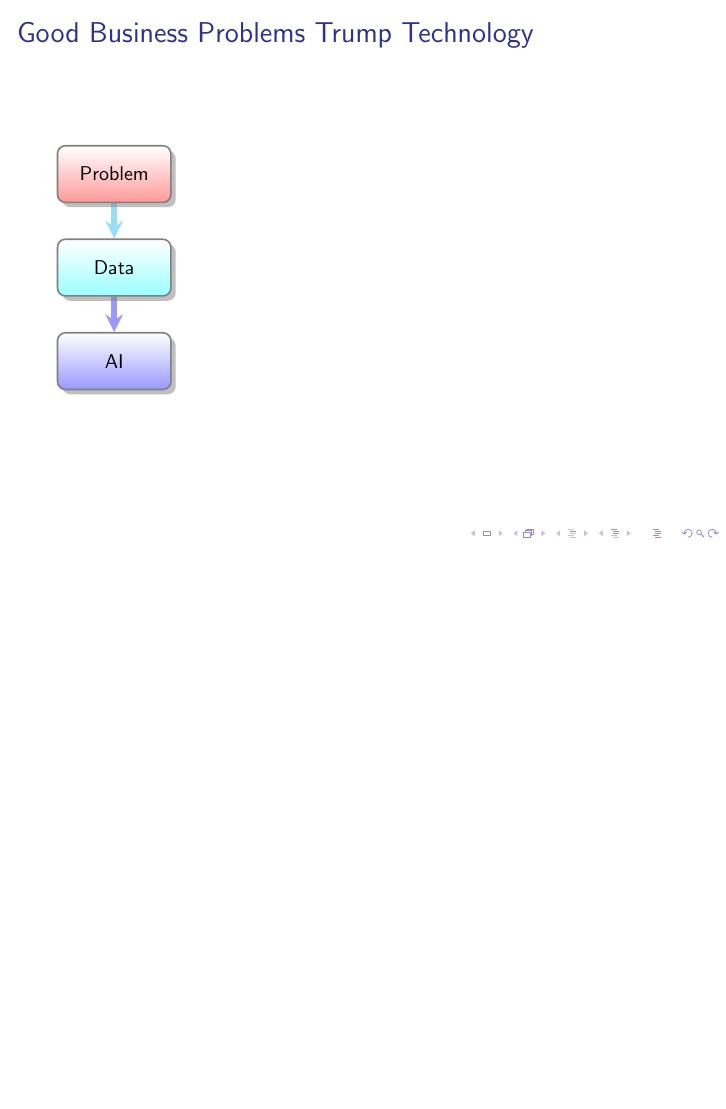
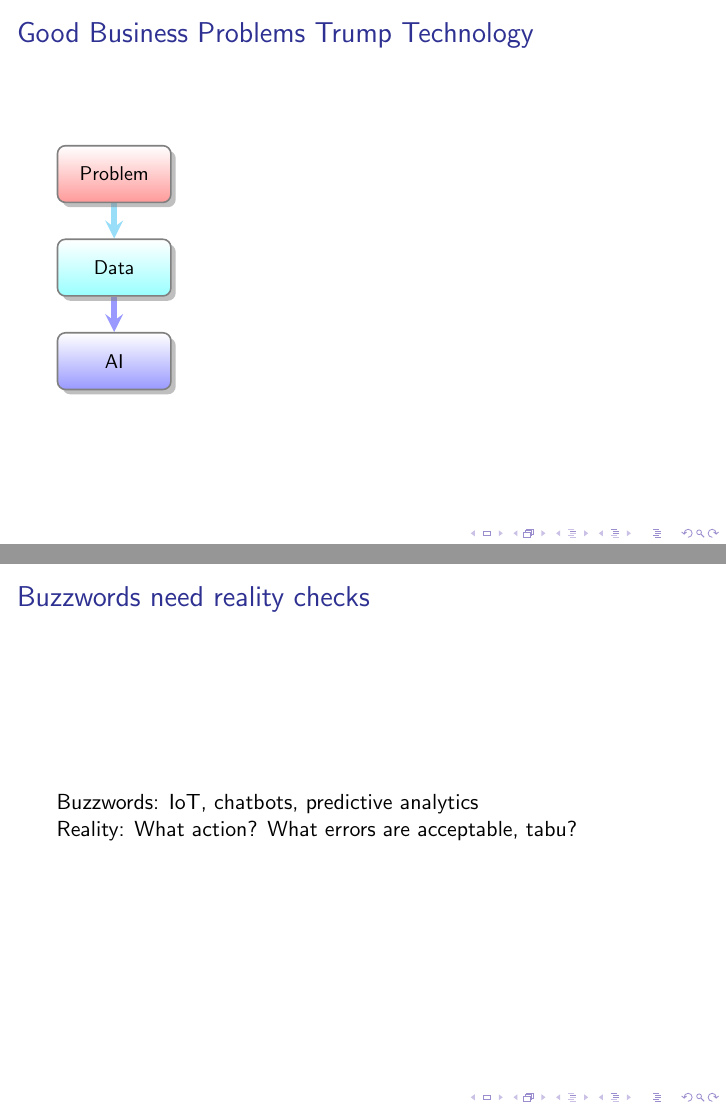
Before and after one commit to munichpavel/risk-ai-workshop, LaTeX slides (slides/ai_for_risk/ai_for_risk.tex): page 11 of 11 before the commit and pages 11 and 12 of 12 after it, the two joined at a grey line, the shorter picture padded with empty space. Compiled offline with pdfLaTeX.

Commit message:
Add buzzword slide

```diff
--- a/slides/ai_for_risk/ai_for_risk.tex
+++ b/slides/ai_for_risk/ai_for_risk.tex
@@ -86,5 +86,14 @@ See also: \href{https://www.theverge.com/2018/1/12/16882408/google-racist-gorill
   Data, AI}
 \end{frame}
 
+\begin{frame}
+\frametitle{Buzzwords need reality checks}
+Buzzwords: IoT, chatbots, predictive analytics
+
+Reality: What action? What errors are acceptable, tabu?
+\end{frame}
+
+
+
 
 \end{document}
```
